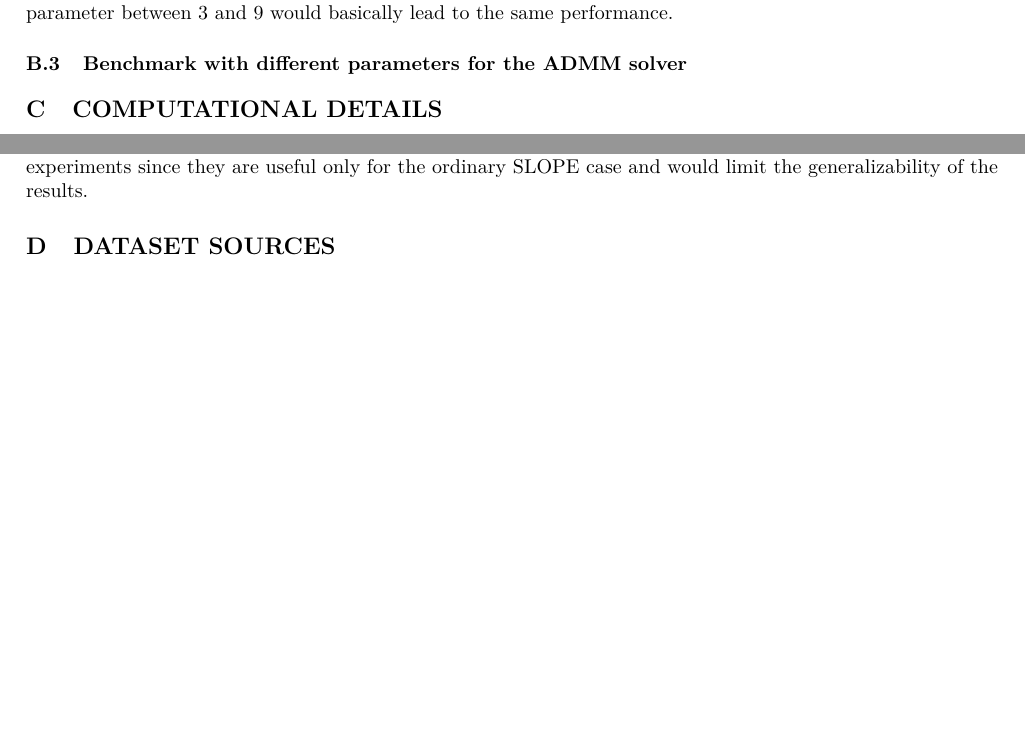
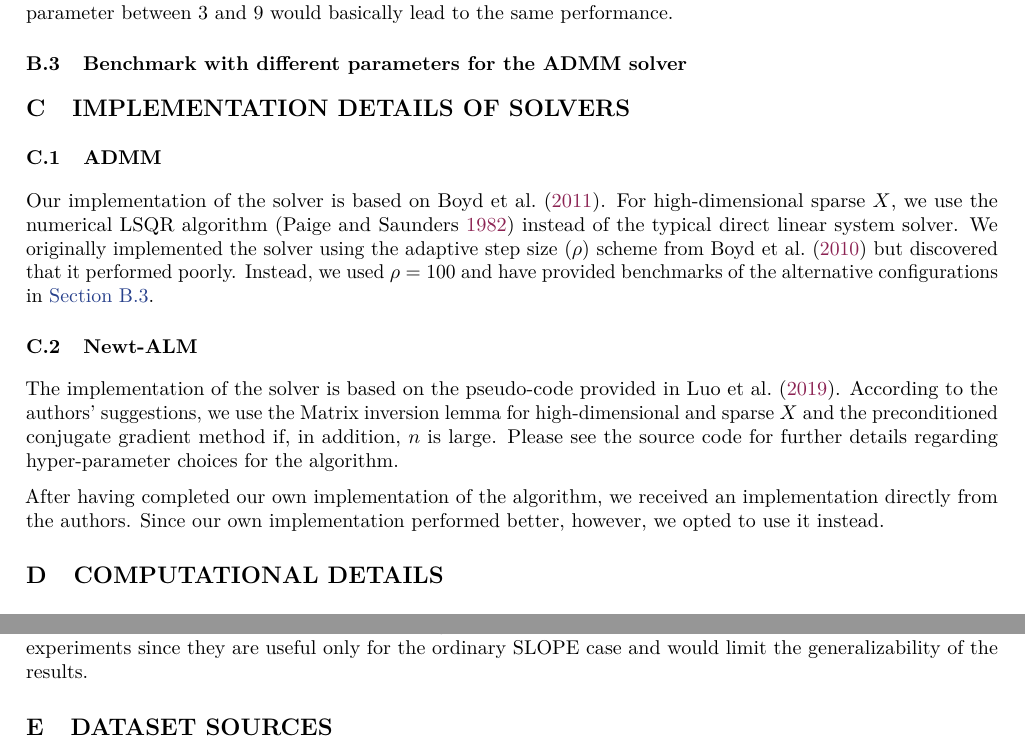
Before and after one commit to jolars/slopecd, a LaTeX paper (tex/main.tex, which reads tex/solver_details.tex): two parts of pages 14 and 16 of 17, joined at a grey line, cut so that both start at the same text, the shorter picture padded with empty space. Compiled offline with pdfLaTeX.

Commit message:
feat(paper): add some details for the solvers

```diff
--- /dev/null
+++ b/tex/solver_details.tex
@@ -0,0 +1,18 @@
+\section{IMPLEMENTATION DETAILS OF SOLVERS}
+\label{sec:solver-details}
+
+\subsection{ADMM}
+
+Our implementation of the solver is based on \textcite{boyd2011}.
+For high-dimensional sparse \(X\), we use the numerical LSQR algorithm~\parencite{paige1982} instead of the typical direct linear system solver.
+We originally implemented the solver using the adaptive step size (\(\rho\)) scheme from \textcite{boyd2010} but discovered that it performed poorly.
+Instead, we used \(\rho = 100\) and have provided benchmarks of the alternative configurations in \Cref{sec:admm-benchmarks}.
+
+\subsection{Newt-ALM}
+
+The implementation of the solver is based on the pseudo-code provided in \textcite{Ziyan2019}.
+According to the authors' suggestions, we use the Matrix inversion lemma for high-dimensional and sparse \(X\) and the preconditioned conjugate gradient method if, in addition, \(n\) is large.
+Please see the source code for further details regarding hyper-parameter choices for the algorithm.
+
+After having completed our own implementation of the algorithm, we received an implementation directly from the authors.
+Since our own implementation performed better, however, we opted to use it instead.
```
Also changed, not shown: tex/additional_experiments.tex (+1 -0 lines), tex/experiments.tex (+2 -0 lines), tex/main.tex (+1 -0 lines), tex/slopecd.bib (+27 -0 lines).
